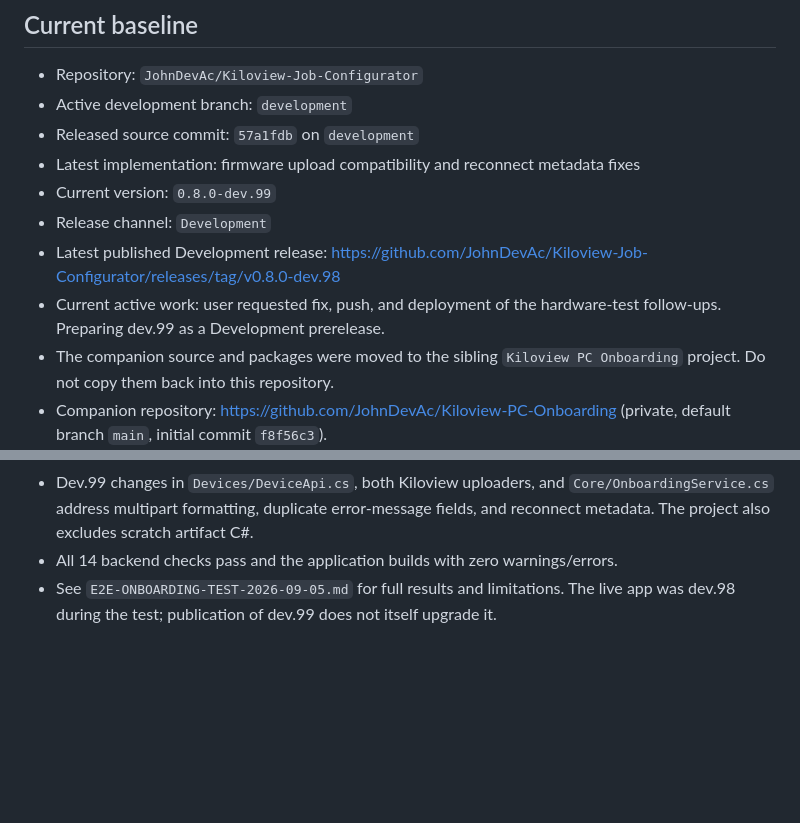
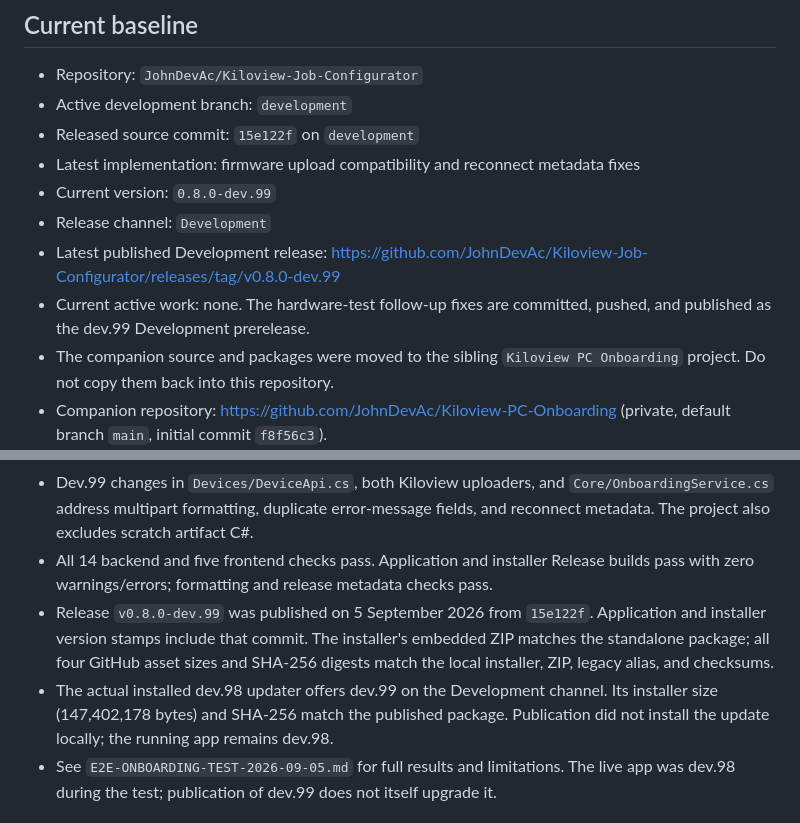
Before and after one commit to JohnDevAc/Kiloview-Job-Configurator, a Markdown page: CODEX-HANDOFF.md, 2 parts joined by grey strips. GitHub-like rendering; blank space fills up the shorter version.

Commit message:
Record dev.99 publication and installed updater verification

```diff
--- a/CODEX-HANDOFF.md
+++ b/CODEX-HANDOFF.md
@@ -8,13 +8,13 @@ Last updated: 5 September 2026
 
 - Repository: `JohnDevAc/Kiloview-Job-Configurator`
 - Active development branch: `development`
-- Released source commit: `57a1fdb` on `development`
+- Released source commit: `15e122f` on `development`
 - Latest implementation: firmware upload compatibility and reconnect metadata fixes
 - Current version: `0.8.0-dev.99`
 - Release channel: `Development`
-- Latest published Development release: <https://github.com/JohnDevAc/Kiloview-Job-Configurator/releases/tag/v0.8.0-dev.98>
-- Current active work: user requested fix, push, and deployment of the hardware-test
-  follow-ups. Preparing dev.99 as a Development prerelease.
+- Latest published Development release: <https://github.com/JohnDevAc/Kiloview-Job-Configurator/releases/tag/v0.8.0-dev.99>
+- Current active work: none. The hardware-test follow-up fixes are committed,
+  pushed, and published as the dev.99 Development prerelease.
 - The companion source and packages were moved to the sibling
   `Kiloview PC Onboarding` project. Do not copy them back into this repository.
 - Companion repository: <https://github.com/JohnDevAc/Kiloview-PC-Onboarding>
@@ -34,7 +34,15 @@ Last updated: 5 September 2026
 - Dev.99 changes in `Devices/DeviceApi.cs`, both Kiloview uploaders, and
   `Core/OnboardingService.cs` address multipart formatting, duplicate error-message
   fields, and reconnect metadata. The project also excludes scratch artifact C#.
-- All 14 backend checks pass and the application builds with zero warnings/errors.
+- All 14 backend and five frontend checks pass. Application and installer Release
+  builds pass with zero warnings/errors; formatting and release metadata checks pass.
+- Release `v0.8.0-dev.99` was published on 5 September 2026 from `15e122f`.
+  Application and installer version stamps include that commit. The installer's
+  embedded ZIP matches the standalone package; all four GitHub asset sizes and
+  SHA-256 digests match the local installer, ZIP, legacy alias, and checksums.
+- The actual installed dev.98 updater offers dev.99 on the Development channel.
+  Its installer size (147,402,178 bytes) and SHA-256 match the published package.
+  Publication did not install the update locally; the running app remains dev.98.
 - See `E2E-ONBOARDING-TEST-2026-09-05.md` for full results and limitations. The live
   app was dev.98 during the test; publication of dev.99 does not itself upgrade it.
 
```
Also changed, not shown: E2E-ONBOARDING-TEST-2026-09-05.md (+13 -6 lines).
